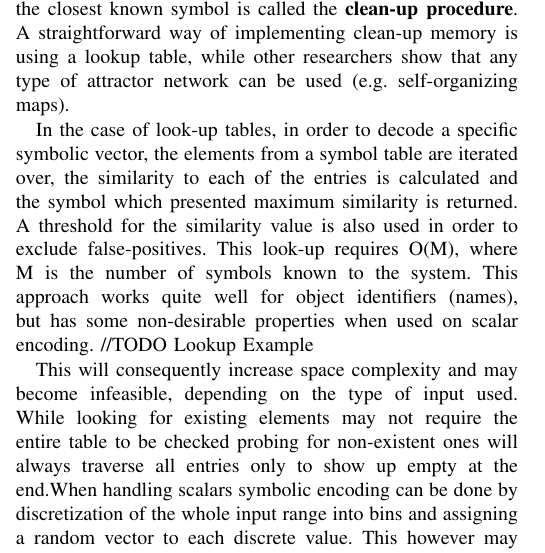
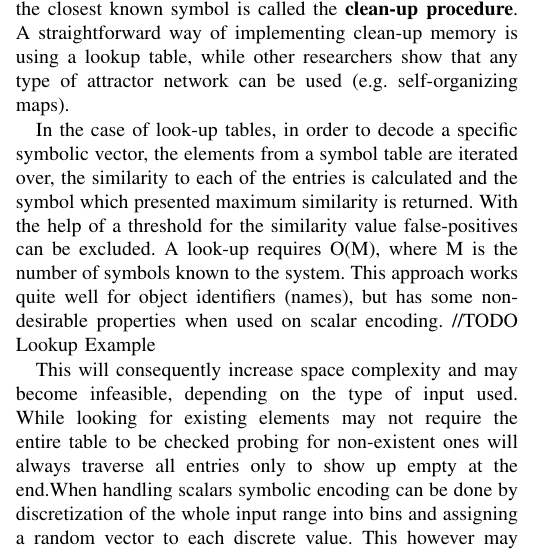
Before and after one commit to HBPNeurorobotics/holographic, a LaTeX paper (papers/hrr-paper/paper.tex): part of one column of page 2 of 6, cut so that both start at the same text. Compiled offline with pdfLaTeX; a missing font is replaced by an installed copy or a similar font; a LaTeX package or settings file that is missing is left out.

Commit message:
Forgot to save the document before pushing

```diff
--- a/papers/hrr-paper/paper.tex
+++ b/papers/hrr-paper/paper.tex
@@ -510,7 +510,7 @@ cos(\pmb x, \pmb y) = \frac {\pmb x \cdot \pmb y}{||\pmb x|| \cdot ||\pmb y||}
 	The process of converting a noisy result of probing into the closest known symbol is called the \textbf{clean-up procedure}.
 A straightforward way of implementing clean-up memory is using a lookup table, while other researchers show that any type of attractor network can be used (e.g. self-organizing maps).
 
-	In the case of look-up tables, in order to decode a specific symbolic vector, the elements from a symbol table are iterated over, the similarity to each of the entries is calculated and the symbol which presented maximum similarity is returned. A threshold for the similarity value is also used in order to exclude false-positives. This look-up requires O(M), where M is the number of symbols known to the system. This approach works quite well for object identifiers (names), but has some non-desirable properties when used on scalar encoding.
+	In the case of look-up tables, in order to decode a specific symbolic vector, the elements from a symbol table are iterated over, the similarity to each of the entries is calculated and the symbol which presented maximum similarity is returned. With the help of a threshold for the similarity value false-positives can be excluded. A look-up requires O(M), where M is the number of symbols known to the system. This approach works quite well for object identifiers (names), but has some non-desirable properties when used on scalar encoding.
 	//TODO Lookup Example
 
 	This will consequently increase space complexity and may become infeasible, depending on the type of input used. While looking for existing elements may not require the entire table to be checked probing for non-existent ones will always traverse all entries only to show up empty at the end.When handling scalars symbolic encoding can be done by discretization of the whole input range into bins and assigning a random vector to each discrete value. This however may often prove to not satisfy the task needs any more.
```
